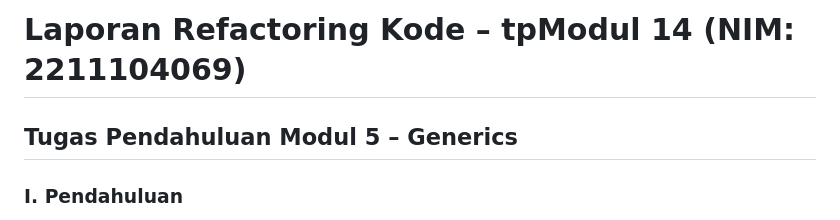
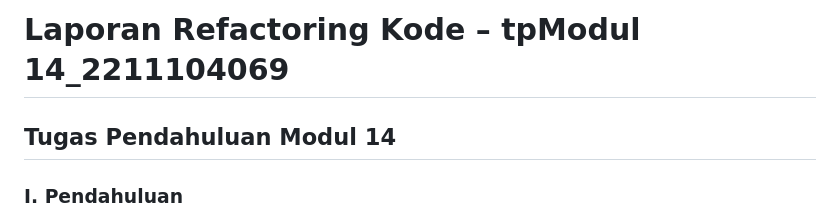
Before and after one commit to muhammadfariz123/KPL_Muhammad-Fariz-Nur-Hidayat_2211104069_SE-06-03, a Markdown page: praktikum_14/TP/tpmodul14.md, the part around the change. GitHub-like rendering.

```diff
--- a/praktikum_14/TP/tpmodul14.md
+++ b/praktikum_14/TP/tpmodul14.md
@@ -1,5 +1,5 @@
-# Laporan Refactoring Kode – tpModul 14 (NIM: 2211104069)
-## Tugas Pendahuluan Modul 5 – Generics
+# Laporan Refactoring Kode – tpModul 14_2211104069
+## Tugas Pendahuluan Modul 14
 
 ### I. Pendahuluan
 Pada Tugas Pendahuluan Modul 14 ini, saya diminta untuk memilih salah satu tugas pendahuluan yang telah saya kerjakan pada modul-modul sebelumnya (modul 2 hingga modul 13). Saya memilih untuk melakukan refactoring pada tugas pendahuluan **Modul 5 - Generics**, di mana saya diminta untuk membuat kode yang menggunakan konsep **Generics** dalam bahasa pemrograman JavaScript.
```
